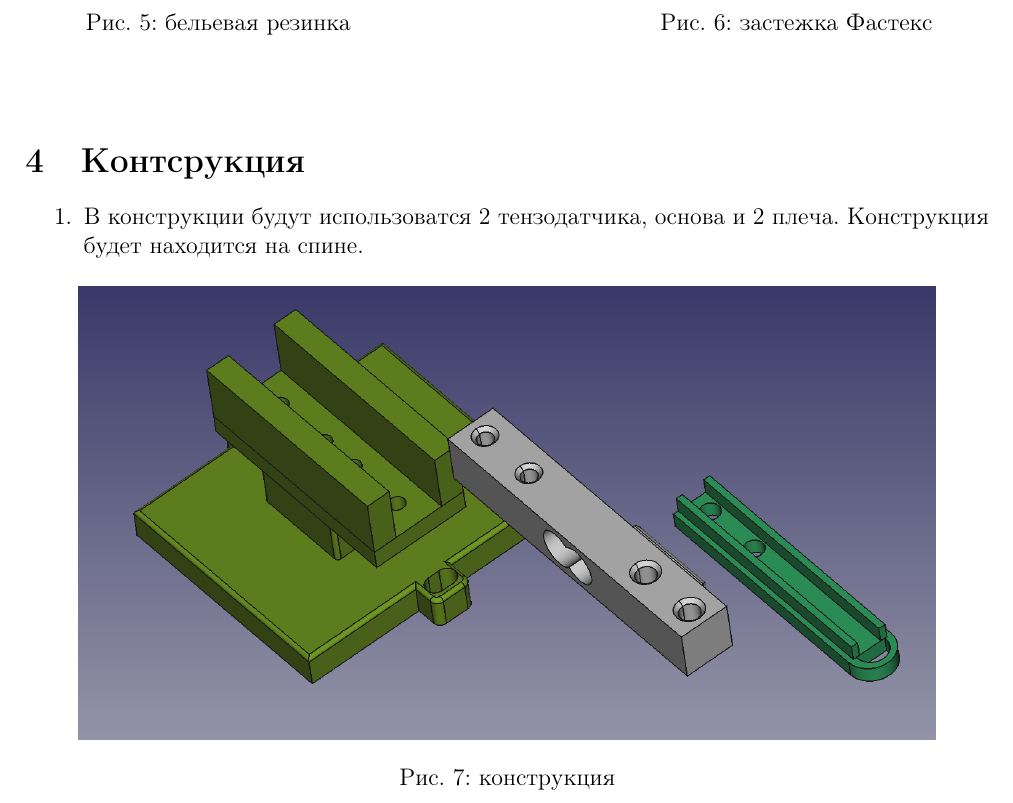
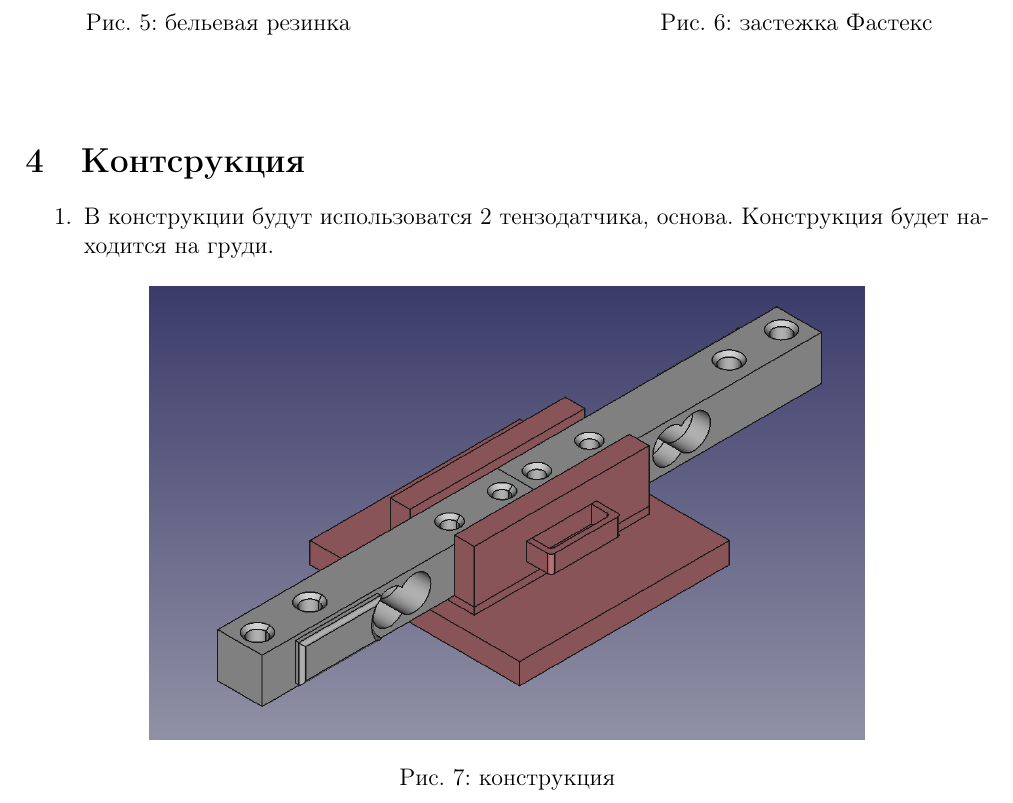
Before and after one commit to Quargam/breath-sensor, a LaTeX document (PDF/датчик дыхания.tex): part of page 5 of 5, cut so that both start at the same text. Compiled offline with pdfLaTeX.

Commit message:
переделал основу

```diff
--- a/PDF/датчик дыхания.tex
+++ b/PDF/датчик дыхания.tex
@@ -103,11 +103,11 @@
 \section{Контсрукция}
 \begin{enumerate}
 
-\item В конструкции будут использоватся 2 тензодатчика, основа и 2 плеча. Конструкция будет находится на спине.
+\item В конструкции будут использоватся 2 тензодатчика, основа. Конструкция будет находится на груди.
 
 	\begin{figure}[h]
 		\centering
-		\includegraphics[height= 8cm]{конструкция}
+		\includegraphics[height= 8cm]{конструкция_2}
 		\caption{конструкция}
 	\end{figure}
 
```
Also changed, not shown: PDF/images/конструкция_2.png (added), PDF/датчик дыхания.pdf, 8 other files.
